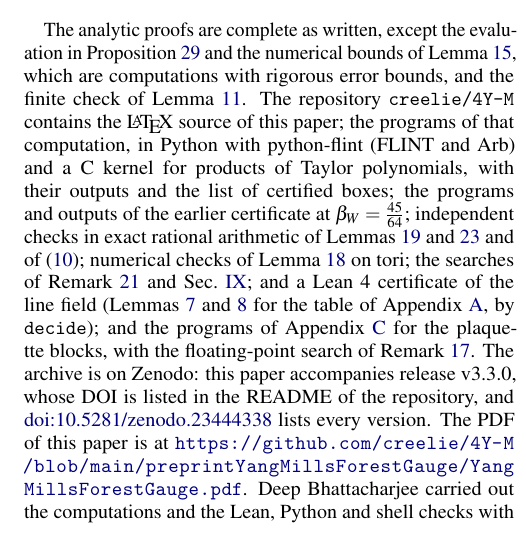
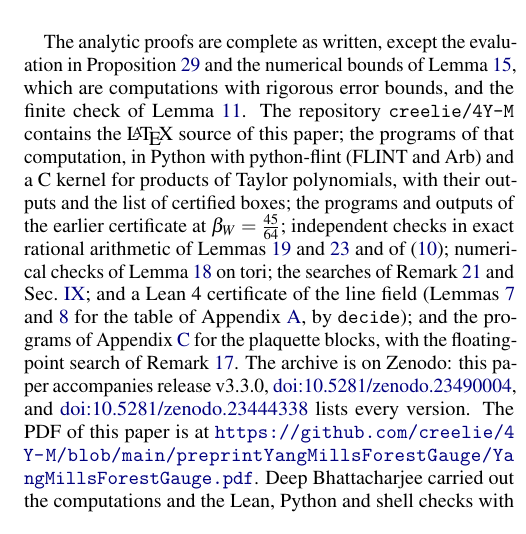
Before and after one commit to creelie/4Y-M, a LaTeX paper (strong-coupling/forest/main.tex): part of one column of page 15 of 19, cut so that both start at the same text. Compiled offline with pdfLaTeX.

Commit message:
Print the v3.3.0 DOI; version 3.3.1 (#32)

```diff
--- a/strong-coupling/forest/main.tex
+++ b/strong-coupling/forest/main.tex
@@ -60,7 +60,7 @@
 \newcommand{\Var}{\operatorname{Var}}
 \newcommand{\dist}{\operatorname{dist}}
 \newcommand{\ip}[2]{\langle #1,#2\rangle}
-\newcommand{\zenodoID}{23487516}
+\newcommand{\zenodoID}{23490004}
 
 \setlength{\emergencystretch}{3em}
 \begin{document}
@@ -1764,8 +1764,9 @@ Sec.~\ref{sec:limits}; and a Lean~4 certificate of the line field
 Appendix~\ref{app:table}, by \texttt{decide}); and the programs of
 Appendix~\ref{app:plaqblocks} for the plaquette blocks, with the
 floating-point search of Remark~\ref{rem:blockgap}. The archive is on
-Zenodo: this paper accompanies release v3.3.0, whose DOI is listed in the
-README of the repository, and \href{https://doi.org/10.5281/zenodo.23444338}{doi:10.5281/zenodo.23444338}
+Zenodo: this paper accompanies release v3.3.0,
+\href{https://doi.org/10.5281/zenodo.\zenodoID}{doi:10.5281/zenodo.\zenodoID},
+and \href{https://doi.org/10.5281/zenodo.23444338}{doi:10.5281/zenodo.23444338}
 lists every version. The PDF of this paper is at
 \url{https://github.com/creelie/4Y-M/blob/main/preprintYangMillsForestGauge/YangMillsForestGauge.pdf}.
 Deep Bhattacharjee carried out the computations and the Lean, Python and
```
Also changed, not shown: strong-coupling/forest/cmp/main.tex (+2 -1 lines), README.md, preprintYangMillsForestGauge/YangMillsForestGauge.pdf, preprints/README.md, preprints/YangMillsForestGauge.pdf, preprints/YangMillsForestGauge_CMP.pdf, strong-coupling/forest/YangMillsForestGauge.pdf, 3 other files.
